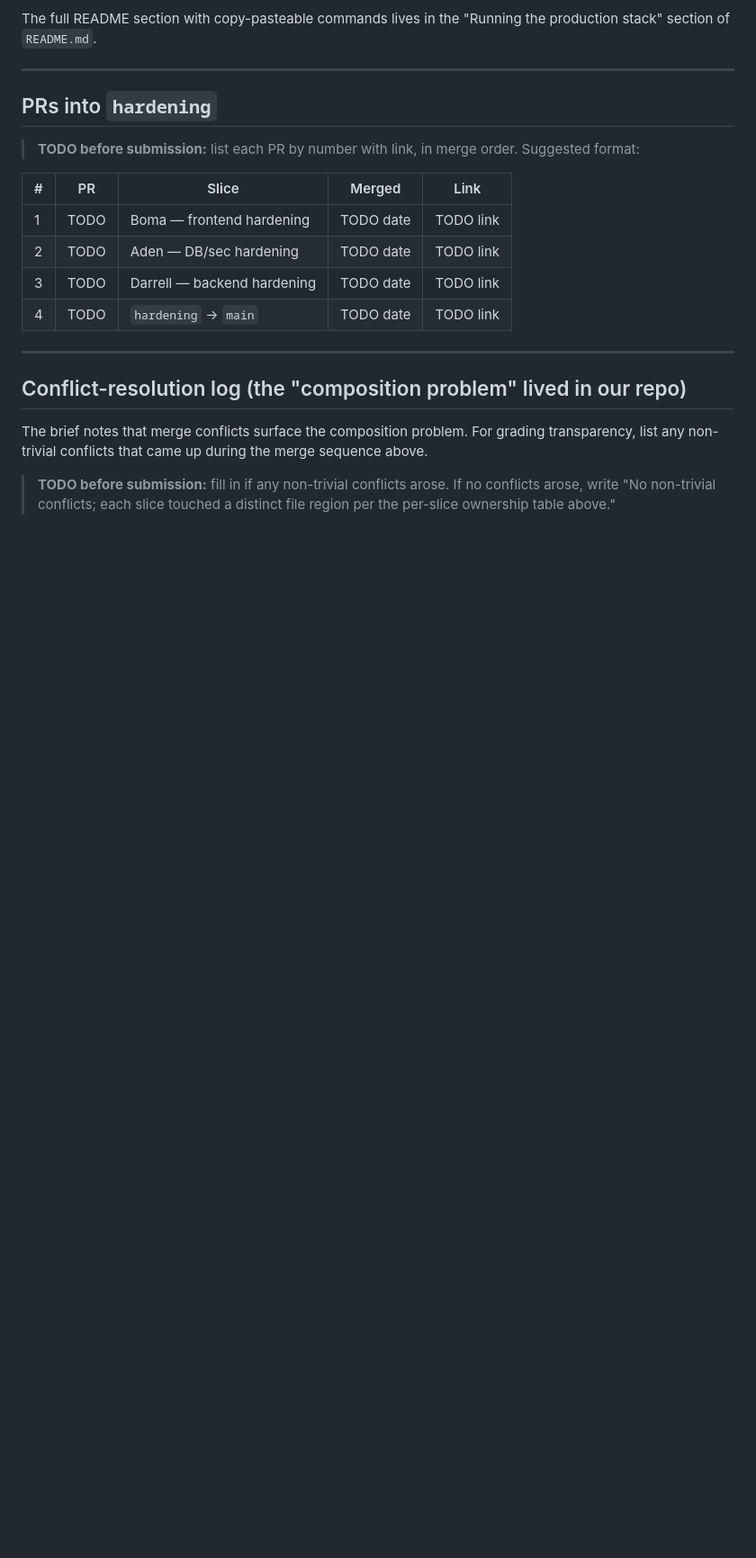
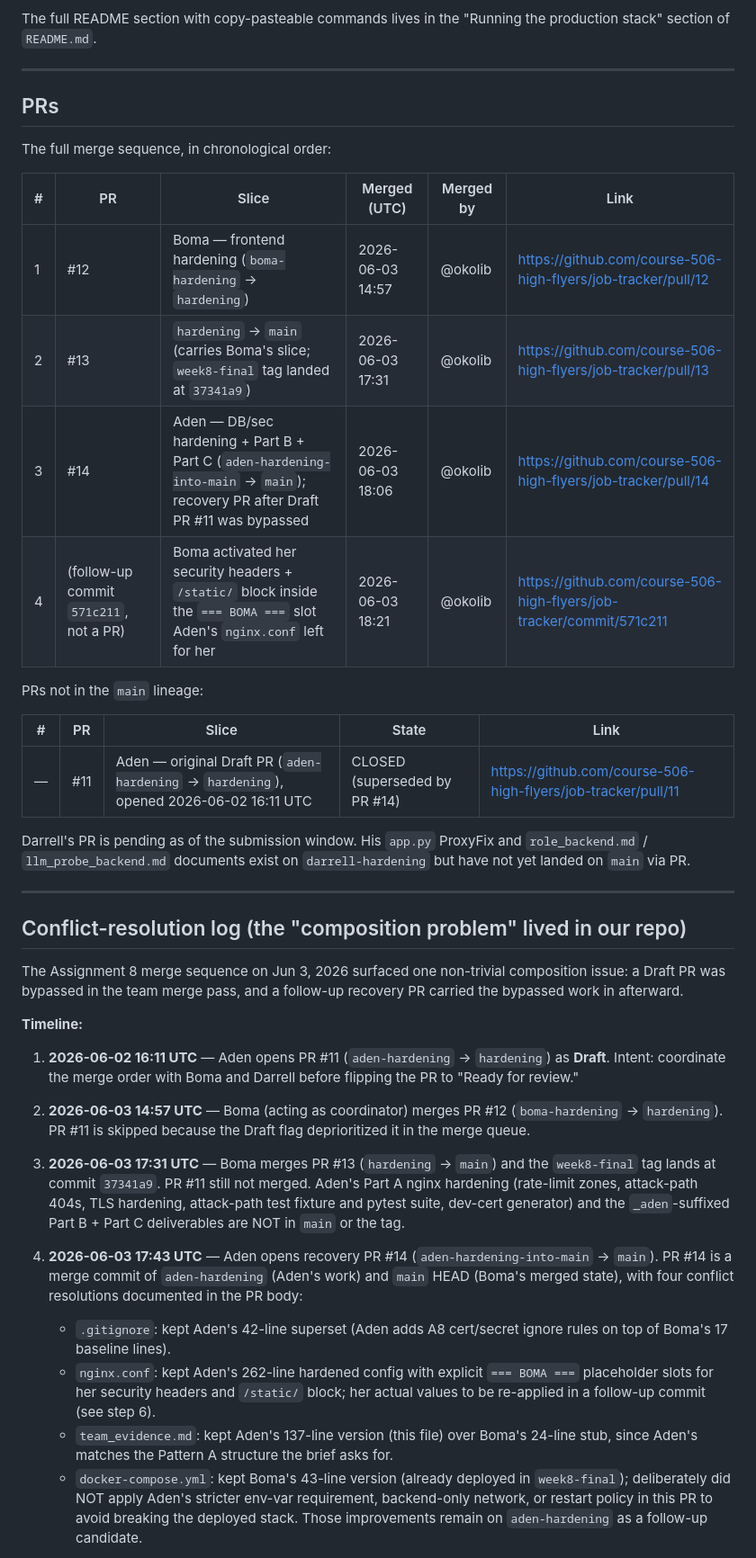
Before and after one commit to course-506-high-flyers/job-tracker, a Markdown page: team_evidence.md, the part around one of its changes. Shown at 90% size. Rendered like a GitHub page; blank space fills up the shorter version.

```diff
--- a/team_evidence.md
+++ b/team_evidence.md
@@ -106,28 +103,70 @@ The full README section with copy-pasteable commands lives in the
 
 ---
 
-## PRs into `hardening`
+## PRs
 
-> **TODO before submission:** list each PR by number with link, in
-> merge order.
-> Suggested format:
+The full merge sequence, in chronological order:
 
-| # | PR | Slice | Merged | Link |
+| # | PR | Slice | Merged (UTC) | Merged by | Link |
+|---|---|---|---|---|---|
+| 1 | #12 | Boma — frontend hardening (`boma-hardening` → `hardening`) | 2026-06-03 14:57 | @okolib | https://github.com/course-506-high-flyers/job-tracker/pull/12 |
+| 2 | #13 | `hardening` → `main` (carries Boma's slice; `week8-final` tag landed at `37341a9`) | 2026-06-03 17:31 | @okolib | https://github.com/course-506-high-flyers/job-tracker/pull/13 |
+| 3 | #14 | Aden — DB/sec hardening + Part B + Part C (`aden-hardening-into-main` → `main`); recovery PR after Draft PR #11 was bypassed | 2026-06-03 18:06 | @okolib | https://github.com/course-506-high-flyers/job-tracker/pull/14 |
+| 4 | (follow-up commit `571c211`, not a PR) | Boma activated her security headers + `/static/` block inside the `=== BOMA ===` slot Aden's `nginx.conf` left for her | 2026-06-03 18:21 | @okolib | https://github.com/course-506-high-flyers/job-tracker/commit/571c211 |
+
+PRs not in the `main` lineage:
+
+| # | PR | Slice | State | Link |
 |---|---|---|---|---|
-| 1 | TODO | Boma — frontend hardening   | TODO date | TODO link |
-| 2 | TODO | Aden — DB/sec hardening     | TODO date | TODO link |
-| 3 | TODO | Darrell — backend hardening | TODO date | TODO link |
-| 4 | TODO | `hardening` → `main`        | TODO date | TODO link |
+| — | #11 | Aden — original Draft PR (`aden-hardening` → `hardening`), opened 2026-06-02 16:11 UTC | CLOSED (superseded by PR #14) | https://github.com/course-506-high-flyers/job-tracker/pull/11 |
+
+Darrell's PR is pending as of the submission window. His `app.py`
+ProxyFix and `role_backend.md` / `llm_probe_backend.md` documents
+exist on `darrell-hardening` but have not yet landed on `main`
+via PR.
 
 ---
 
 ## Conflict-resolution log (the "composition problem" lived in our repo)
 
-The brief notes that merge conflicts surface the composition problem.
-For grading transparency, list any non-trivial conflicts that came up
-during the merge sequence above.
+The Assignment 8 merge sequence on Jun 3, 2026 surfaced one
+non-trivial composition issue: a Draft PR was bypassed in the team
+merge pass, and a follow-up recovery PR carried the bypassed work in
+afterward.
 
-> **TODO before submission:** fill in if any non-trivial conflicts
-> arose. If no conflicts arose, write "No non-trivial conflicts; each
-> slice touched a distinct file region per the per-slice ownership
-> table above."
+**Timeline:**
+
+1. **2026-06-02 16:11 UTC** — Aden opens PR #11 (`aden-hardening` →
+   `hardening`) as **Draft**. Intent: coordinate the merge order with
+   Boma and Darrell before flipping the PR to "Ready for review."
+
+2. **2026-06-03 14:57 UTC** — Boma (acting as coordinator) merges
+   PR #12 (`boma-hardening` → `hardening`). PR #11 is skipped because
+   the Draft flag deprioritized it in the merge queue.
+
+3. **2026-06-03 17:31 UTC** — Boma merges PR #13 (`hardening` →
+   `main`) and the `week8-final` tag lands at commit `37341a9`.
+   PR #11 still not merged. Aden's Part A nginx hardening (rate-limit
+   zones, attack-path 404s, TLS hardening, attack-path test fixture
+   and pytest suite, dev-cert generator) and the `_aden`-suffixed
+   Part B + Part C deliverables are NOT in `main` or the tag.
+
+4. **2026-06-03 17:43 UTC** — Aden opens recovery PR #14
+   (`aden-hardening-into-main` → `main`). PR #14 is a merge commit of
+   `aden-hardening` (Aden's work) and `main` HEAD (Boma's merged
+   state), with four conflict resolutions documented in the PR body:
+   - `.gitignore`: kept Aden's 42-line superset (Aden adds A8
+     cert/secret ignore rules on top of Boma's 17 baseline lines).
+   - `nginx.conf`: kept Aden's 262-line hardened config with explicit
+     `=== BOMA ===` placeholder slots for her security headers and
+     `/static/` block; her actual values to be re-applied in a
+     follow-up commit (see step 6).
+   - `team_evidence.md`: kept Aden's 137-line version (this file)
+     over Boma's 24-line stub, since Aden's matches the Pattern A
+     structure the brief asks for.
+   - `docker-compose.yml`: kept Boma's 43-line version (already
+     deployed in `week8-final`); deliberately did NOT apply Aden's
+     stricter env-var requirement, backend-only network, or restart
+     policy in this PR to avoid breaking the deployed stack. Those
+     improvements remain on `aden-hardening` as a follow-up candidate.
+
```
Also changed, not shown: other parts of team_evidence.md (+42 -21 lines).
